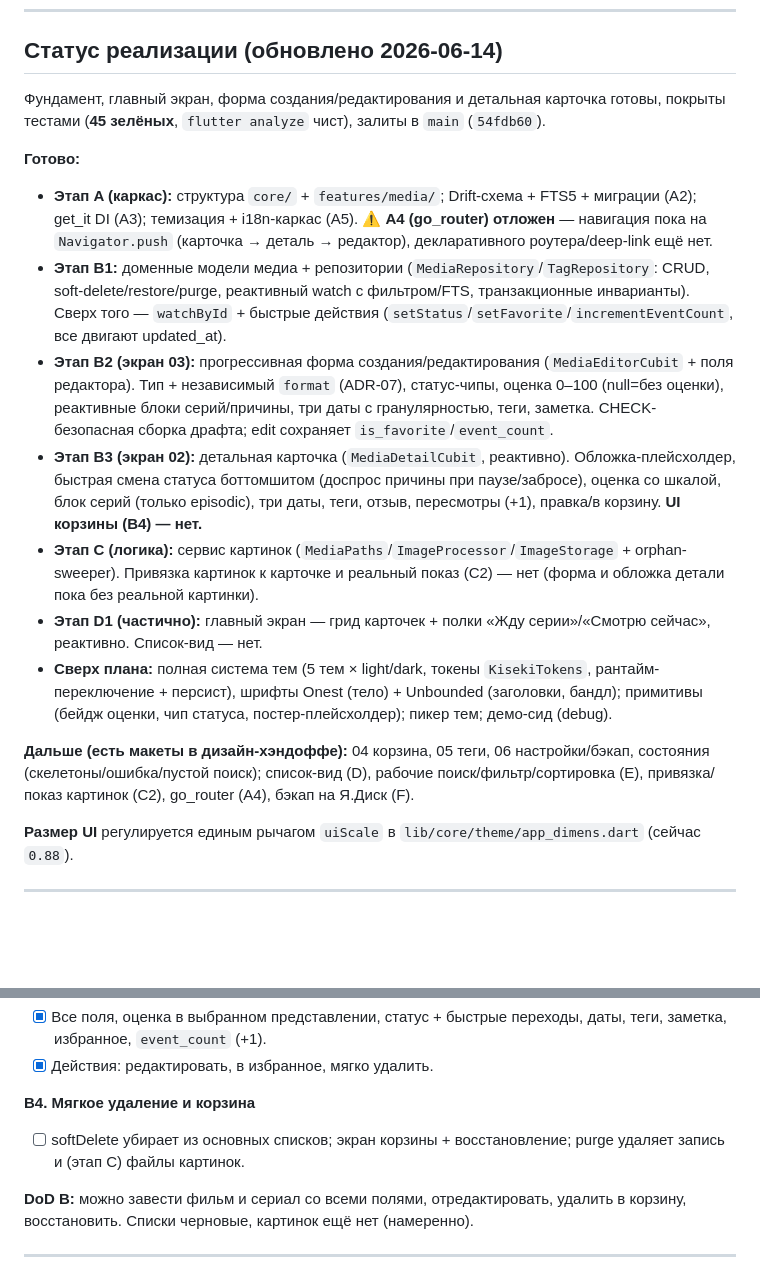
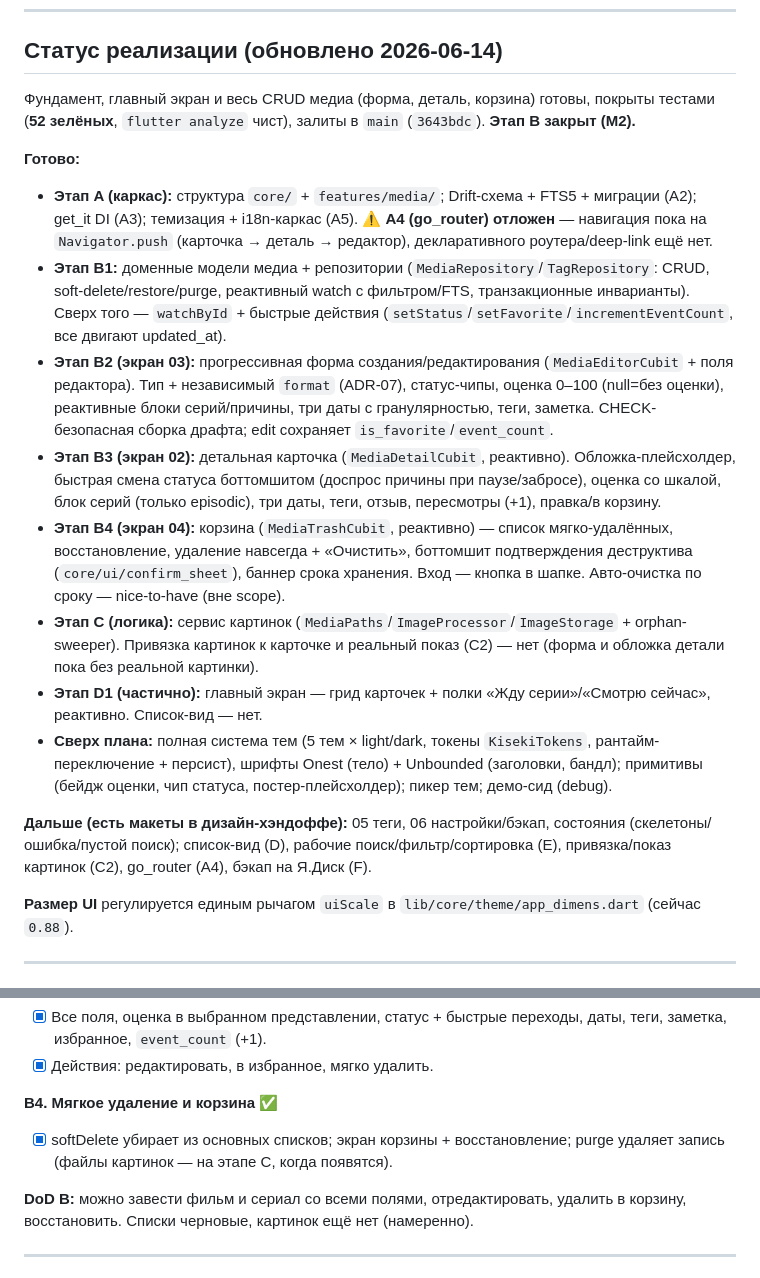
Before and after one commit to Auskraft/Kiseki, a Markdown page: docs/ROADMAP.md, 2 parts joined by grey strips. GitHub-like rendering; blank space fills up the shorter version.

Commit message:
docs: mark B4 + Этап B done (corzina) in ROADMAP
CRUD медиа закрыт (форма/деталь/корзина), 52 зелёных, main 3643bdc.

Co-Authored-By: Claude Opus 4.8 (1M context) <noreply@anthropic.com>

```diff
--- a/docs/ROADMAP.md
+++ b/docs/ROADMAP.md
@@ -8,18 +8,19 @@
 
 ## Статус реализации (обновлено 2026-06-14)
 
-Фундамент, главный экран, форма создания/редактирования и детальная карточка готовы, покрыты тестами (**45 зелёных**, `flutter analyze` чист), залиты в `main` (`54fdb60`).
+Фундамент, главный экран и весь CRUD медиа (форма, деталь, корзина) готовы, покрыты тестами (**52 зелёных**, `flutter analyze` чист), залиты в `main` (`3643bdc`). **Этап B закрыт (M2).**
 
 **Готово:**
 - **Этап A (каркас):** структура `core/` + `features/media/`; Drift-схема + FTS5 + миграции (A2); get_it DI (A3); темизация + i18n-каркас (A5). ⚠️ **A4 (go_router) отложен** — навигация пока на `Navigator.push` (карточка → деталь → редактор), декларативного роутера/deep-link ещё нет.
 - **Этап B1:** доменные модели медиа + репозитории (`MediaRepository`/`TagRepository`: CRUD, soft-delete/restore/purge, реактивный watch с фильтром/FTS, транзакционные инварианты). Сверх того — `watchById` + быстрые действия (`setStatus`/`setFavorite`/`incrementEventCount`, все двигают updated_at).
 - **Этап B2 (экран 03):** прогрессивная форма создания/редактирования (`MediaEditorCubit` + поля редактора). Тип + независимый `format` (ADR-07), статус-чипы, оценка 0–100 (null=без оценки), реактивные блоки серий/причины, три даты с гранулярностью, теги, заметка. CHECK-безопасная сборка драфта; edit сохраняет `is_favorite`/`event_count`.
-- **Этап B3 (экран 02):** детальная карточка (`MediaDetailCubit`, реактивно). Обложка-плейсхолдер, быстрая смена статуса боттомшитом (доспрос причины при паузе/забросе), оценка со шкалой, блок серий (только episodic), три даты, теги, отзыв, пересмотры (+1), правка/в корзину. **UI корзины (B4) — нет.**
+- **Этап B3 (экран 02):** детальная карточка (`MediaDetailCubit`, реактивно). Обложка-плейсхолдер, быстрая смена статуса боттомшитом (доспрос причины при паузе/забросе), оценка со шкалой, блок серий (только episodic), три даты, теги, отзыв, пересмотры (+1), правка/в корзину.
+- **Этап B4 (экран 04):** корзина (`MediaTrashCubit`, реактивно) — список мягко-удалённых, восстановление, удаление навсегда + «Очистить», боттомшит подтверждения деструктива (`core/ui/confirm_sheet`), баннер срока хранения. Вход — кнопка в шапке. Авто-очистка по сроку — nice-to-have (вне scope).
 - **Этап C (логика):** сервис картинок (`MediaPaths`/`ImageProcessor`/`ImageStorage` + orphan-sweeper). Привязка картинок к карточке и реальный показ (C2) — нет (форма и обложка детали пока без реальной картинки).
 - **Этап D1 (частично):** главный экран — грид карточек + полки «Жду серии»/«Смотрю сейчас», реактивно. Список-вид — нет.
 - **Сверх плана:** полная система тем (5 тем × light/dark, токены `KisekiTokens`, рантайм-переключение + персист), шрифты Onest (тело) + Unbounded (заголовки, бандл); примитивы (бейдж оценки, чип статуса, постер-плейсхолдер); пикер тем; демо-сид (debug).
 
-**Дальше (есть макеты в дизайн-хэндоффе):** 04 корзина, 05 теги, 06 настройки/бэкап, состояния (скелетоны/ошибка/пустой поиск); список-вид (D), рабочие поиск/фильтр/сортировка (E), привязка/показ картинок (C2), go_router (A4), бэкап на Я.Диск (F).
+**Дальше (есть макеты в дизайн-хэндоффе):** 05 теги, 06 настройки/бэкап, состояния (скелетоны/ошибка/пустой поиск); список-вид (D), рабочие поиск/фильтр/сортировка (E), привязка/показ картинок (C2), go_router (A4), бэкап на Я.Диск (F).
 
 **Размер UI** регулируется единым рычагом `uiScale` в `lib/core/theme/app_dimens.dart` (сейчас `0.88`).
 
@@ -111,8 +112,8 @@ UUID + `created_at`/`updated_at`/`deleted_at` (мягкое удаление +
 - [x] Все поля, оценка в выбранном представлении, статус + быстрые переходы, даты, теги, заметка, избранное, `event_count` (+1).
 - [x] Действия: редактировать, в избранное, мягко удалить.
 
-**B4. Мягкое удаление и корзина**
-- [ ] softDelete убирает из основных списков; экран корзины + восстановление; purge удаляет запись и (этап C) файлы картинок.
+**B4. Мягкое удаление и корзина** ✅
+- [x] softDelete убирает из основных списков; экран корзины + восстановление; purge удаляет запись (файлы картинок — на этапе C, когда появятся).
 
 **DoD B:** можно завести фильм и сериал со всеми полями, отредактировать, удалить в корзину, восстановить. Списки черновые, картинок ещё нет (намеренно).
 
```
Also changed, not shown: other parts of docs/ROADMAP.md (+1 -1 lines).
